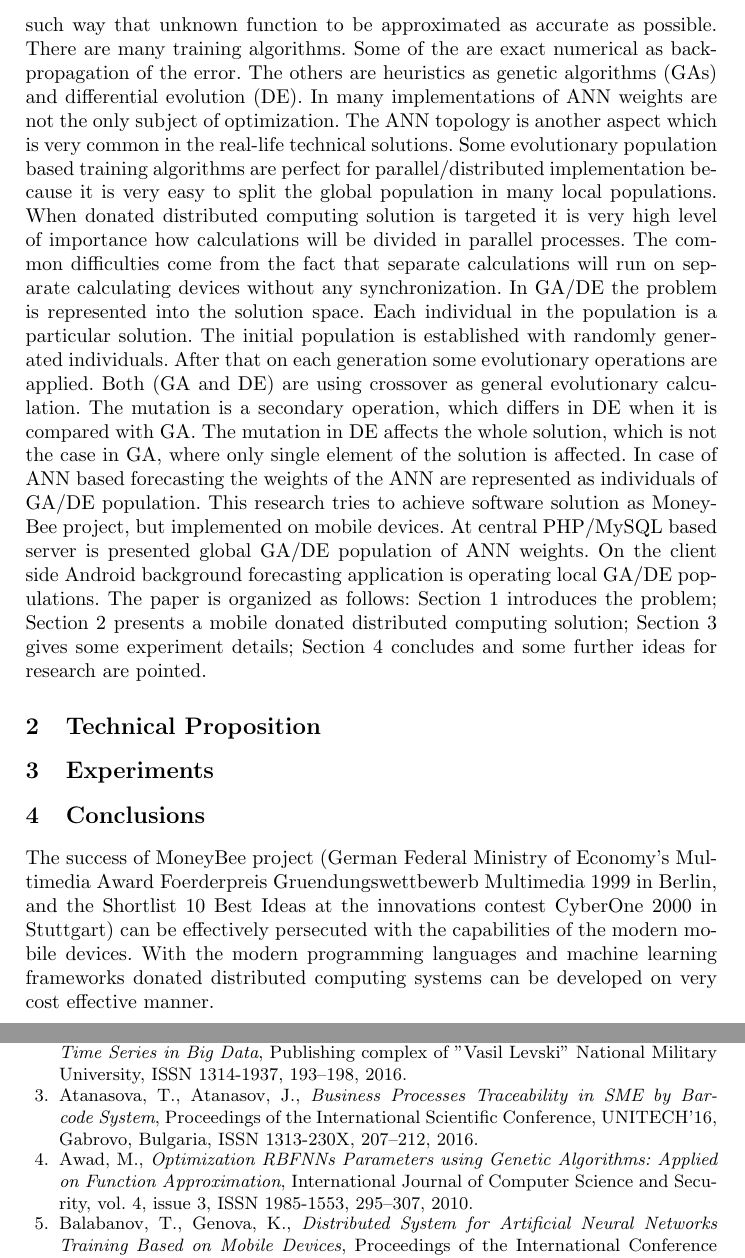
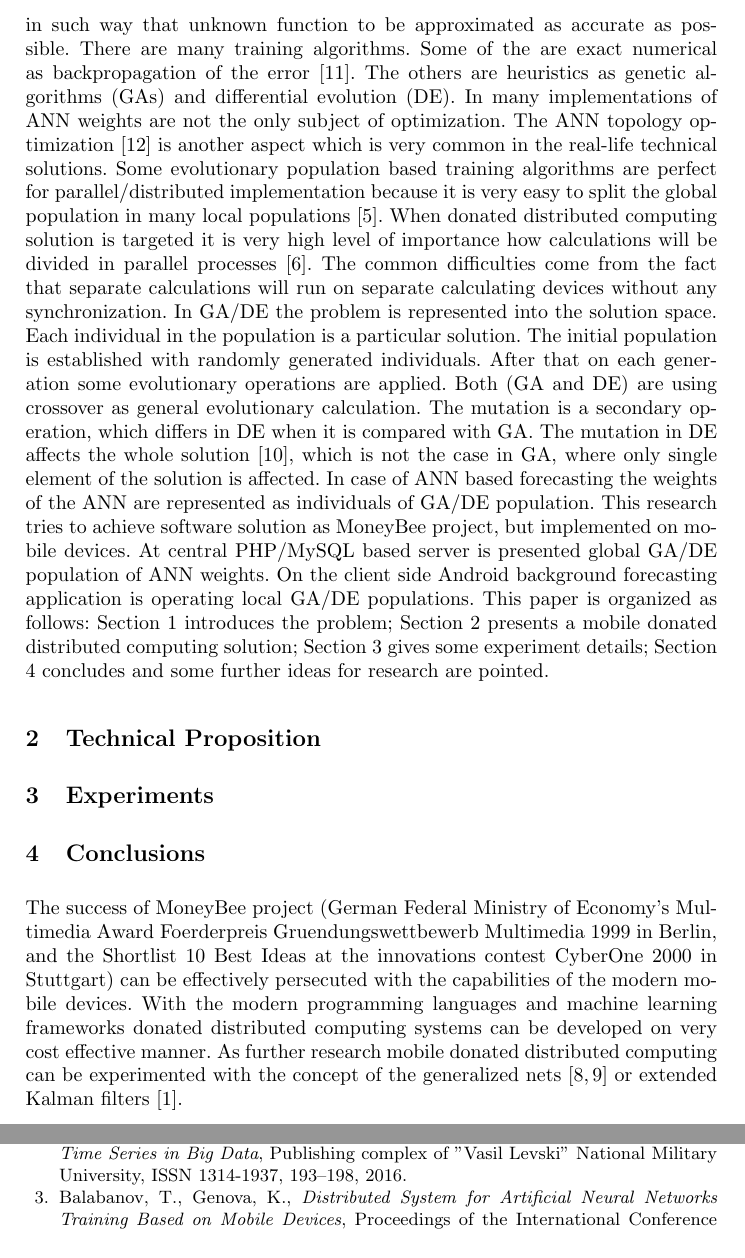
Before and after one commit to TodorBalabanov/FDMTA18-Finite-Difference-Methods-Theory-and-Applications-2018, a LaTeX paper (Mobile-Alternative-of-the-MoneyBee-Project-for-Financial-Forecasting/paper.tex): two parts of pages 2 and 3 of 4, joined at a grey line, cut so that both start at the same text. Compiled offline with pdfLaTeX.

Commit message:
Some citations were added.

```diff
--- a/Mobile-Alternative-of-the-MoneyBee-Project-for-Financial-Forecasting/paper.tex
+++ b/Mobile-Alternative-of-the-MoneyBee-Project-for-Financial-Forecasting/paper.tex
@@ -40,7 +40,7 @@ In an attempt to reduce the time for processing of huge volumes of data and algo
 
 \section{Introduction} \label{Introduction}
 
-Financial time series forecasting with the usage of artificial neural networks (ANNs) is done by curve fitting approach. ANNs are very popular for the problems in which unknown mathematical function should be reconstructed only by input/output examples. Generally speaking the ANN is a weighted oriented graph. During the training phase the goal is ANN's weights to be optimized in such way that unknown function to be approximated as accurate as possible. There are many training algorithms. Some of the are exact numerical as backpropagation of the error. The others are heuristics as genetic algorithms (GAs) and differential evolution (DE). In many implementations of ANN weights are not the only subject of optimization. The ANN topology is another aspect which is very common in the real-life technical solutions. Some evolutionary population based training algorithms are perfect for parallel/distributed implementation because it is very easy to split the global population in many local populations. When donated distributed computing solution is targeted it is very high level of importance how calculations will be divided in parallel processes. The common difficulties come from the fact that separate calculations will run on separate calculating devices without any synchronization. In GA/DE the problem is represented into the solution space. Each individual in the population is a particular solution. The initial population is established with randomly generated individuals. After that on each generation some evolutionary operations are applied. Both (GA and DE) are using crossover as general evolutionary calculation. The mutation is a secondary operation, which differs in DE when it is compared with GA. The mutation in DE affects the whole solution, which is not the case in GA, where only single element of the solution is affected. In case of ANN based forecasting the weights of the ANN are represented as individuals of GA/DE population. This research tries to achieve software solution as MoneyBee project, but implemented on mobile devices. At central PHP/MySQL based server is presented global GA/DE population of ANN weights. On the client side Android background forecasting application is operating local GA/DE populations.  The paper is organized as follows: Section \ref{Introduction} introduces the problem; Section \ref{Technical Proposition} presents a mobile donated distributed computing solution; Section \ref{Experiments} gives some experiment details; Section \ref{Conclusions} concludes and some further ideas for research are pointed.
+Financial time series forecasting with the usage of artificial neural networks (ANNs) is done by curve fitting approach \cite{atanasova01}. ANNs are very popular for the problems in which unknown mathematical function should be reconstructed only by input/output examples. Generally speaking the ANN is a weighted oriented graph. During the training phase the goal is ANN's weights to be optimized in such way that unknown function to be approximated as accurate as possible. There are many training algorithms. Some of the are exact numerical as backpropagation of the error \cite{zankinski01}. The others are heuristics as genetic algorithms (GAs) and differential evolution (DE). In many implementations of ANN weights are not the only subject of optimization. The ANN topology optimization \cite{zankinski02} is another aspect which is very common in the real-life technical solutions. Some evolutionary population based training algorithms are perfect for parallel/distributed implementation because it is very easy to split the global population in many local populations \cite{balabanov03}. When donated distributed computing solution is targeted it is very high level of importance how calculations will be divided in parallel processes \cite{balabanov04}. The common difficulties come from the fact that separate calculations will run on separate calculating devices without any synchronization. In GA/DE the problem is represented into the solution space. Each individual in the population is a particular solution. The initial population is established with randomly generated individuals. After that on each generation some evolutionary operations are applied. Both (GA and DE) are using crossover as general evolutionary calculation. The mutation is a secondary operation, which differs in DE when it is compared with GA. The mutation in DE affects the whole solution \cite{tomov01}, which is not the case in GA, where only single element of the solution is affected. In case of ANN based forecasting the weights of the ANN are represented as individuals of GA/DE population. This research tries to achieve software solution as MoneyBee project, but implemented on mobile devices. At central PHP/MySQL based server is presented global GA/DE population of ANN weights. On the client side Android background forecasting application is operating local GA/DE populations. This paper is organized as follows: Section \ref{Introduction} introduces the problem; Section \ref{Technical Proposition} presents a mobile donated distributed computing solution; Section \ref{Experiments} gives some experiment details; Section \ref{Conclusions} concludes and some further ideas for research are pointed.
 
 \section{Technical Proposition} \label{Technical Proposition}
 
@@ -48,7 +48,7 @@ Financial time series forecasting with the usage of artificial neural networks (
 
 \section{Conclusions} \label{Conclusions}
 
-The success of MoneyBee project (German Federal Ministry of Economy's Multimedia Award Foerderpreis Gruendungswettbewerb Multimedia 1999 in Berlin, and the Shortlist 10 Best Ideas at the innovations contest CyberOne 2000 in Stuttgart) can be effectively persecuted with the capabilities of the modern mobile devices. With the modern programming languages and machine learning frameworks donated distributed computing systems can be developed on very cost effective manner.
+The success of MoneyBee project (German Federal Ministry of Economy's Multimedia Award Foerderpreis Gruendungswettbewerb Multimedia 1999 in Berlin, and the Shortlist 10 Best Ideas at the innovations contest CyberOne 2000 in Stuttgart) can be effectively persecuted with the capabilities of the modern mobile devices. With the modern programming languages and machine learning frameworks donated distributed computing systems can be developed on very cost effective manner. As further research mobile donated distributed computing can be experimented with the concept of the generalized nets \cite{tashev01,tashev02} or extended Kalman filters \cite{alexandrov01}.
 
 %----------------------------------------------------------------------------------------
 %   Acknowledgements
@@ -67,10 +67,6 @@ This work was supported by private funding of Velbazhd Software LLC.
 \bibitem{alexandrov01} Alexandrov, A., Monov, V., \textit{Method for Indoor Localization Optimization of AoA Based Mobile Devices}, Proceedings of 12th Annual Meeting of the Bulgarian Section of SIAM BGSIAM’17, ISSN 1313-3357, 3--3, Sofia, Bulgaria, 2017
 
 \bibitem{atanasova01} Atanasova, T., Barova, M., Balabanov, T., \textit{Use of Neural Models for Analysis of Time Series in Big Data}, Publishing complex of "Vasil Levski" National Military University, ISSN 1314-1937, 193--198, 2016.
-
-\bibitem{atanasova02} Atanasova, T., Atanasov, J., \textit{Business Processes Traceability in SME by Barcode System}, Proceedings of the International Scientific Conference, UNITECH’16, Gabrovo, Bulgaria, ISSN 1313-230X,  207--212, 2016.
-
-\bibitem{awad01} Awad, M., \textit{Optimization RBFNNs Parameters using Genetic Algorithms: Applied on Function Approximation}, International Journal of Computer Science and Security, vol. 4, issue 3, ISSN 1985-1553, 295--307, 2010.
 
 \bibitem{balabanov01} Balabanov, T., Genova, K., \textit{Distributed System for Artificial Neural Networks Training Based on Mobile Devices}, Proceedings of the International Conference Automatics and Informatics, Sofia, Bulgaria, Federation of the Scientific Engineering Unions John Atanasoff Society of Automatics and Informatics, ISSN 1313-1850, 49--52, 2016.
 
```
Also changed, not shown: Mobile-Alternative-of-the-MoneyBee-Project-for-Financial-Forecasting/paper.tex (2 more changed lines).
